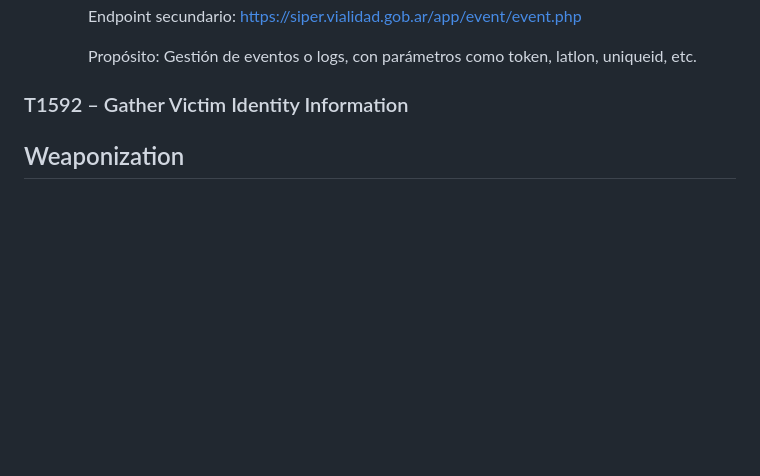
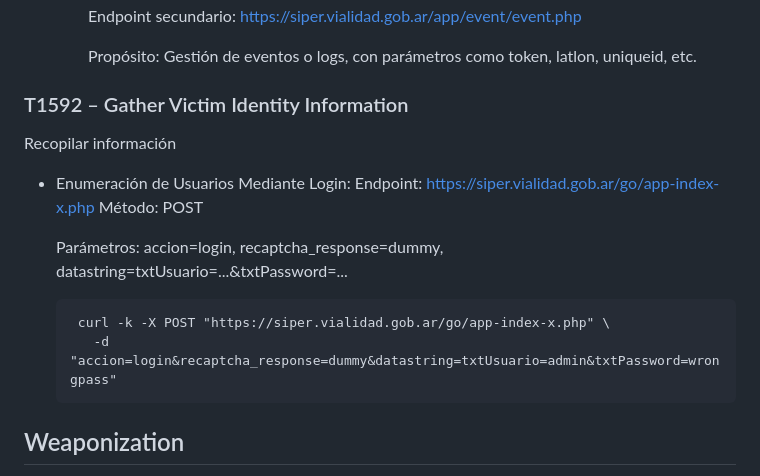
Before and after one commit to dvazquez1981/ceiot_base, a Markdown page: CIBS/ejercicio_1_ciberkillchain_ataque/entrega.md, the part around the change. Rendered like a GitHub page; blank space fills up the shorter version.

````diff
--- a/CIBS/ejercicio_1_ciberkillchain_ataque/entrega.md
+++ b/CIBS/ejercicio_1_ciberkillchain_ataque/entrega.md
@@ -449,6 +449,17 @@ Configuración de headers básica (no se observaron headers de seguridad avanzad
 
 
 ### T1592 – Gather Victim Identity Information
+Recopilar información
+- Enumeración de Usuarios Mediante Login:
+  Endpoint: https://siper.vialidad.gob.ar/go/app-index-x.php
+  Método: POST
+
+  Parámetros: accion=login, recaptcha_response=dummy, datastring=txtUsuario=...&txtPassword=...
+
+  ```text
+   curl -k -X POST "https://siper.vialidad.gob.ar/go/app-index-x.php" \
+     -d "accion=login&recaptcha_response=dummy&datastring=txtUsuario=admin&txtPassword=wrongpass"
+  ```
 
 ## Weaponization
 - T1059 – Command and Scripting Interpreter
````
